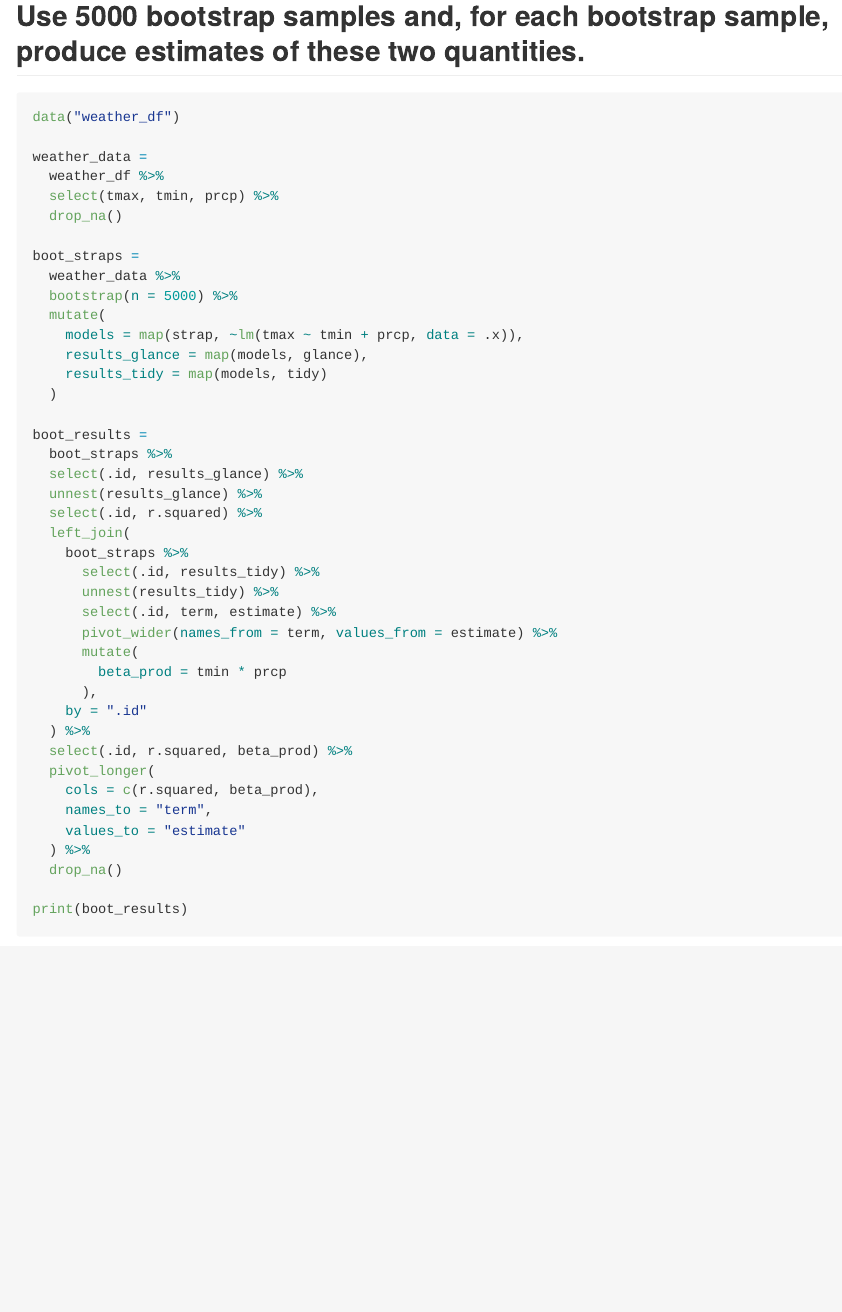
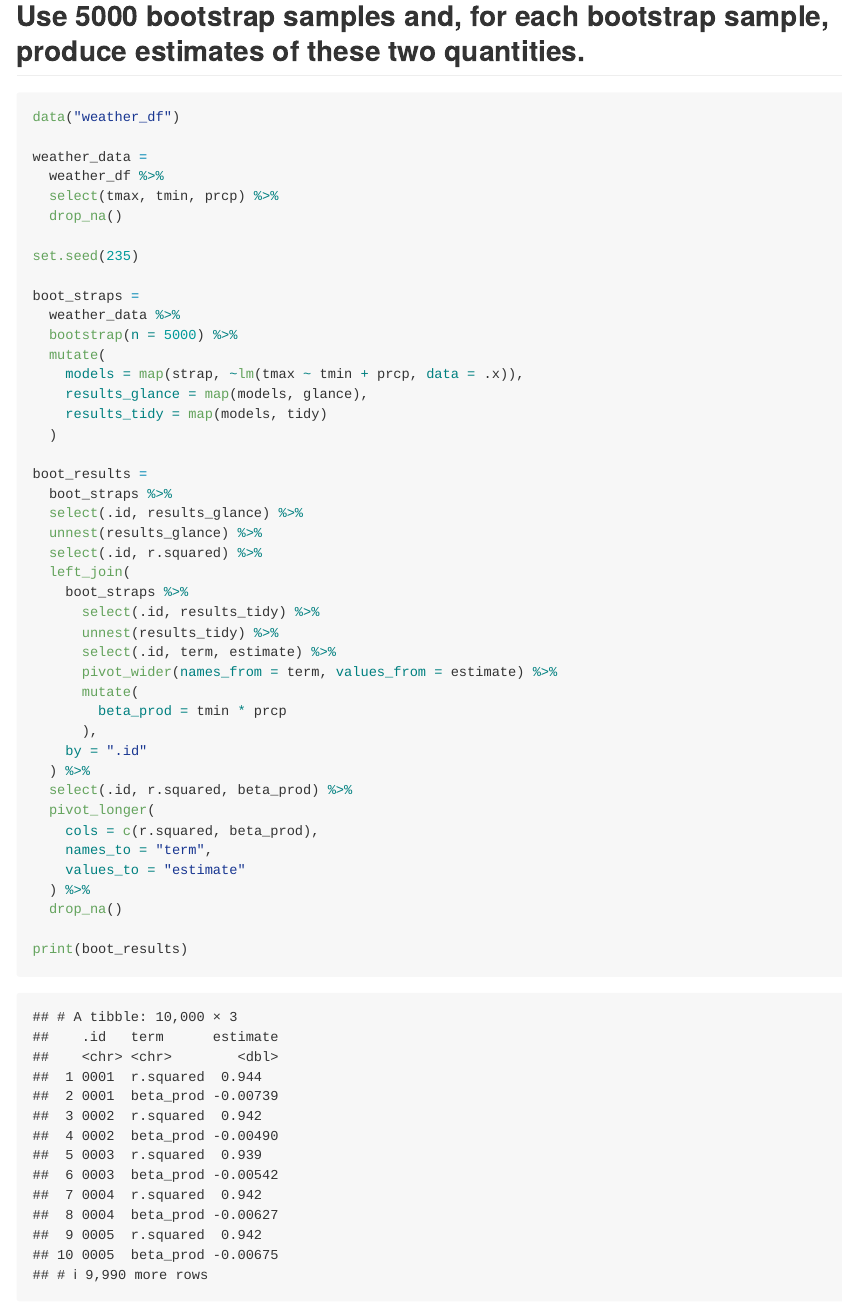
Before and after one commit to lovenza/p8105_hw6_zn2220, an R Markdown document (p8105_hw6_zn2220.Rmd): the page in a window 1100 px wide, from 6780 px down. The pictures show the output file p8105_hw6_zn2220.md that the author committed with the source, drawn offline in the style of GitHub; long lines of code are wrapped.

Commit message:
set seed

```diff
--- a/p8105_hw6_zn2220.Rmd
+++ b/p8105_hw6_zn2220.Rmd
@@ -134,6 +134,8 @@ weather_data =
   weather_df %>%
   select(tmax, tmin, prcp) %>%
   drop_na()
+
+set.seed(235)
 
 boot_straps =
   weather_data %>%
```
Also changed, not shown: p8105_hw6_zn2220.md, p8105_hw6_zn2220_files/figure-gfm/unnamed-chunk-12-1.png, p8105_hw6_zn2220_files/figure-gfm/unnamed-chunk-8-1.png, 1 other file.
